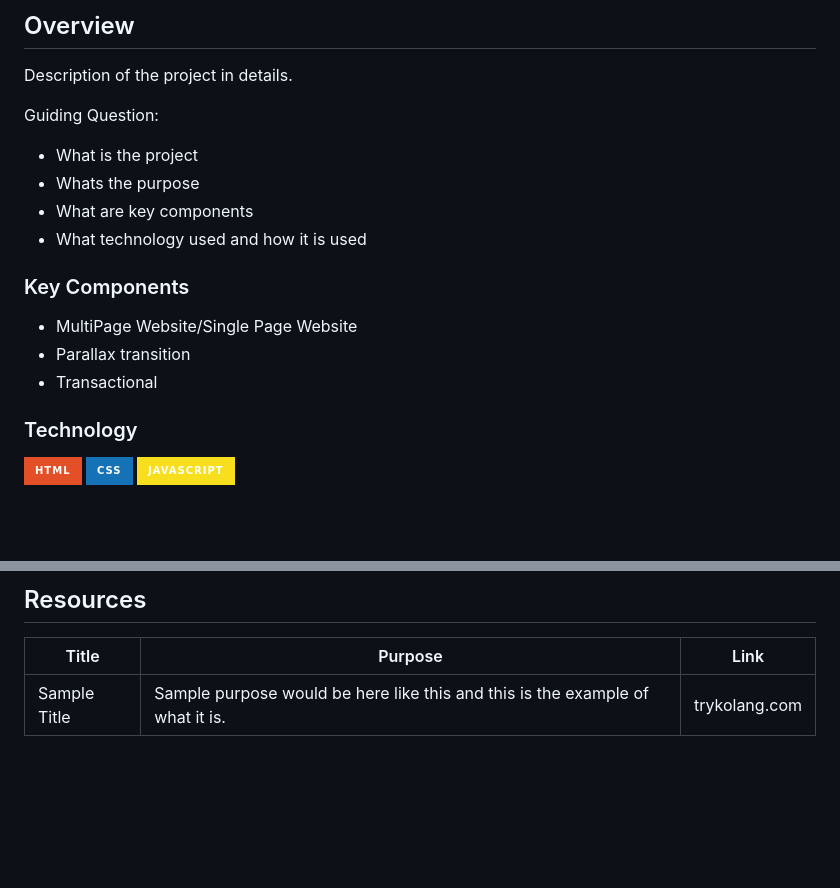
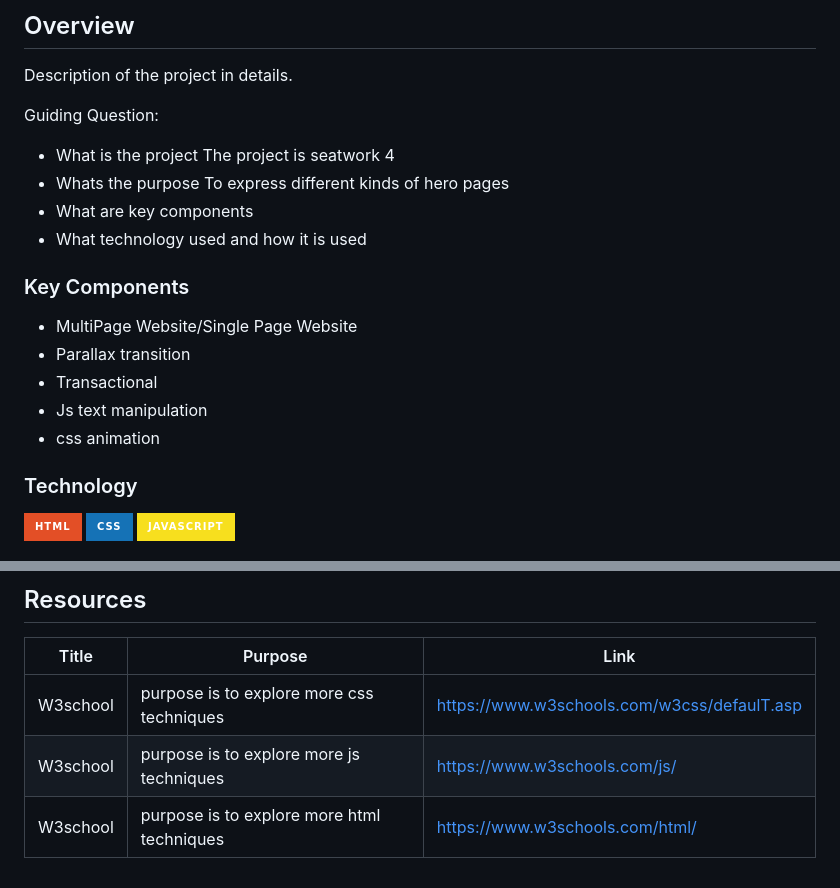
Before and after one commit to LeoGabonadaFIT/WD-GABONADA-S4, a Markdown page: readme.md, 2 parts joined by grey strips. Drawn GitHub-style; badges without logos; blank space fills up the shorter version.

Commit message:
readme some changes

```diff
--- a/readme.md
+++ b/readme.md
@@ -61,7 +61,9 @@ Description of the project in details.
 
 Guiding Question:
 - What is the project
+  The project is seatwork 4
 - Whats the purpose
+  To express different kinds of hero pages
 - What are key components
 - What technology used and how it is used
 
@@ -71,6 +73,8 @@ Guiding Question:
 - MultiPage Website/Single Page Website
 - Parallax transition
 - Transactional
+- Js text manipulation
+- css animation
 
 ### Technology
 <!-- TODO: List of Technology Used -->
@@ -117,4 +121,6 @@ WD-ProjectName
 <!-- TODO: Add References -->
 | Title | Purpose | Link |
 |-|-|-|
-| Sample Title | Sample purpose would be here like this and this is the example of what it is. | trykolang.com |
+| W3school | purpose is to explore more css techniques | https://www.w3schools.com/w3css/defaulT.asp |
+| W3school | purpose is to explore more js techniques | https://www.w3schools.com/js/ |
+| W3school | purpose is to explore more html techniques | https://www.w3schools.com/html/ |
```
Also changed, not shown: other parts of readme.md (+1 -1 lines).
